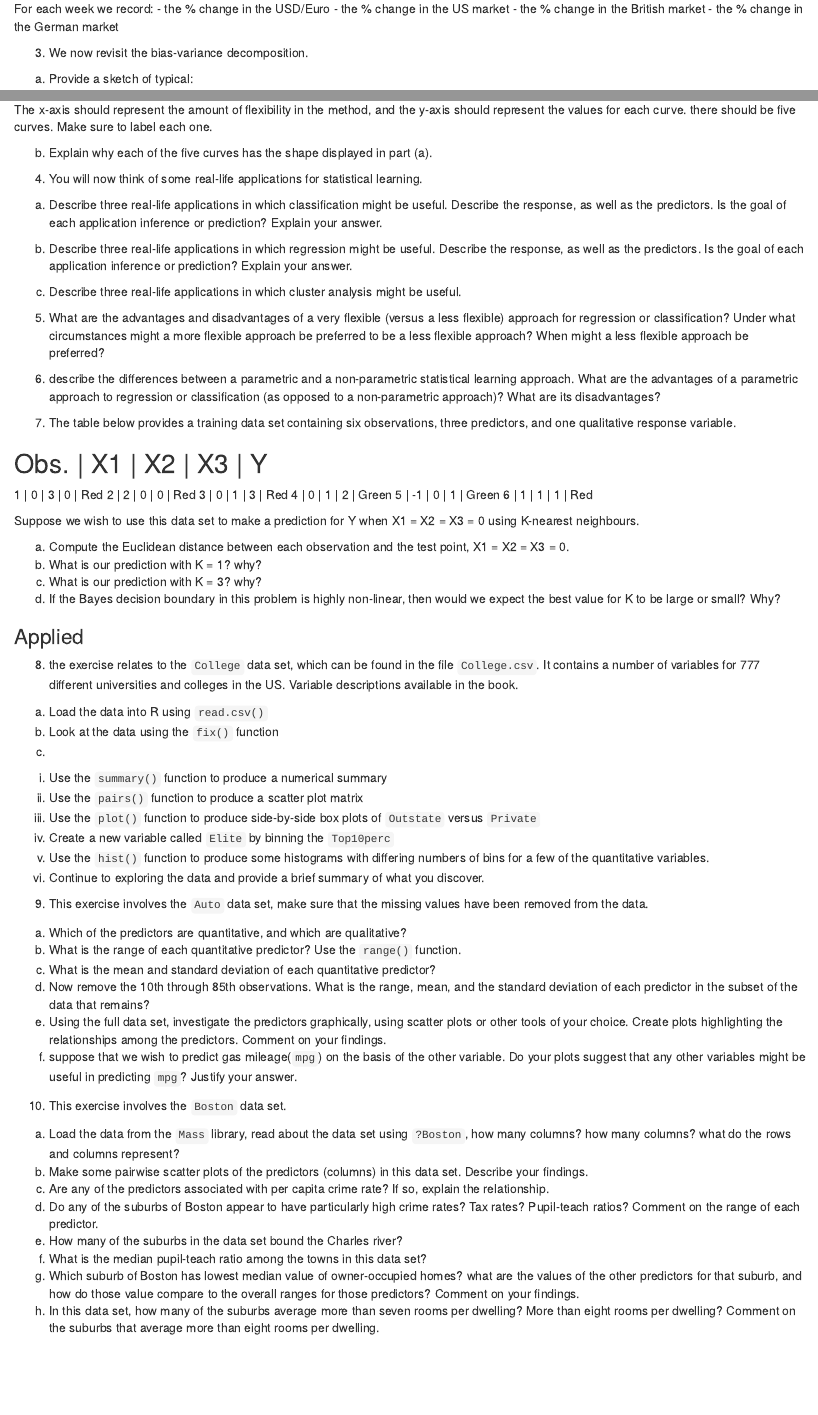
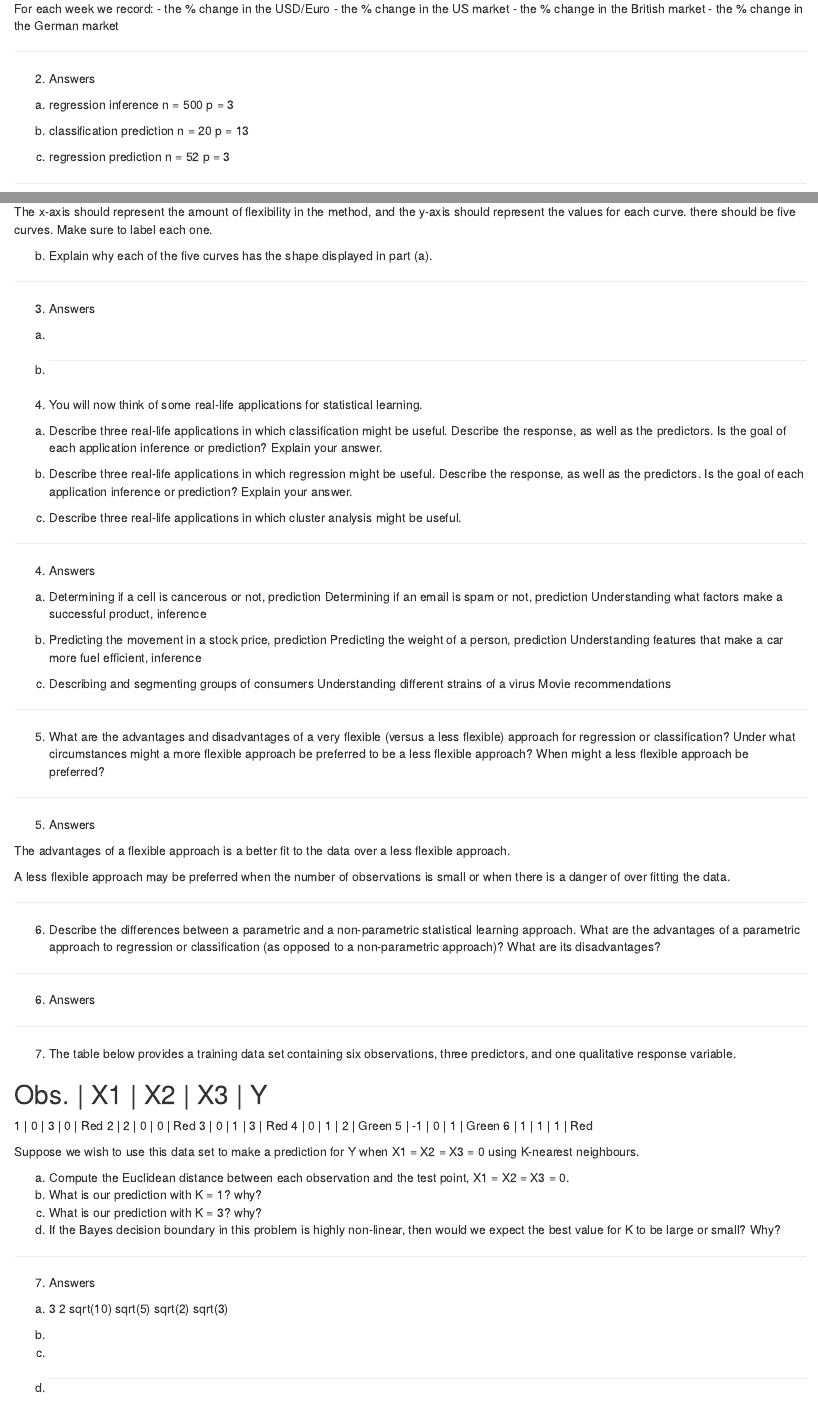
Before and after one commit to wjsutton/introduction_to_statistical_learning_exercises, an R Markdown document (Chapter 2 Exercises.Rmd): the page in a window 1100 px wide, from 810 px down before the commit and from 830 px down after it, so that both start at the same text, and a second part further down, joined at a grey line. Rendered offline with R 4.5, knitr and Pandoc, with nearby package versions; some code elsewhere in the file could not run offline.

Commit message:
Update Chapter 2 Exercises.Rmd

```diff
--- a/Chapter 2 Exercises.Rmd
+++ b/Chapter 2 Exercises.Rmd
@@ -63,6 +63,26 @@ For each week we record:
 - the % change in the British market
 - the % change in the German market
 
+---
+
+2. Answers
+
+(a) regression
+inference
+n = 500
+p = 3
+
+(b) classification
+prediction
+n = 20
+p = 13
+
+(c) regression
+prediction
+n = 52
+p = 3
+
+---
 
 3. We now revisit the bias-variance decomposition.
 
@@ -78,6 +98,15 @@ The x-axis should represent the amount of flexibility in the method, and the y-a
 
 (b) Explain why each of the five curves has the shape displayed in part (a).
 
+---
+
+3. Answers
+
+(a)
+
+(b)
+---
+
 
 4. You will now think of some real-life applications for statistical learning.
 
@@ -87,12 +116,50 @@ The x-axis should represent the amount of flexibility in the method, and the y-a
 
 (c) Describe three real-life applications in which cluster analysis might be useful.
 
+---
+
+4. Answers
+
+(a)
+Determining if a cell is cancerous or not, prediction
+Determining if an email is spam or not, prediction
+Understanding what factors make a successful product, inference
+
+(b)
+Predicting the movement in a stock price, prediction
+Predicting the weight of a person, prediction
+Understanding features that make a car more fuel efficient, inference
+
+
+(c)
+Describing and segmenting groups of consumers
+Understanding different strains of a virus
+Movie recommendations
+
+---
+
+
 5. What are the advantages and disadvantages of a very flexible (versus a less flexible) approach for regression or classification?
 Under what circumstances might a more flexible approach be preferred to be a less flexible approach?
 When might a less flexible approach be preferred?
 
+---
 
-6. describe the differences between a parametric and a non-parametric statistical learning approach. What are the advantages of a parametric approach to  regression or classification (as opposed to a non-parametric approach)? What are its disadvantages?
+5. Answers
+
+The advantages of a flexible approach is a better fit to the data over a less flexible approach.
+
+A less flexible approach may be preferred when the number of observations is small or when there is a danger of over fitting the data.
+
+---
+
+6. Describe the differences between a parametric and a non-parametric statistical learning approach. What are the advantages of a parametric approach to  regression or classification (as opposed to a non-parametric approach)? What are its disadvantages?
+
+---
+
+6. Answers
+
+---
 
 
 7. The table below provides a training data set containing six observations, three predictors, and one qualitative response variable.
@@ -113,6 +180,26 @@ Suppose we wish to use this data set to make a prediction for Y when X1 = X2 = X
 (c) What is our prediction with K = 3? why?
 (d) If the Bayes decision boundary in this problem is highly non-linear, then would we expect the best value for K to be large or small? Why?
 
+---
+
+7. Answers
+
+(a)
+3
+2
+sqrt(10)
+sqrt(5)
+sqrt(2)
+sqrt(3)
+
+(b)
+
+(c)
+
+(d)
+---
+
+
 
 ### Applied
 
```
Also changed, not shown: Chapter 2 Exercises.Rmd (23 more changed lines).
